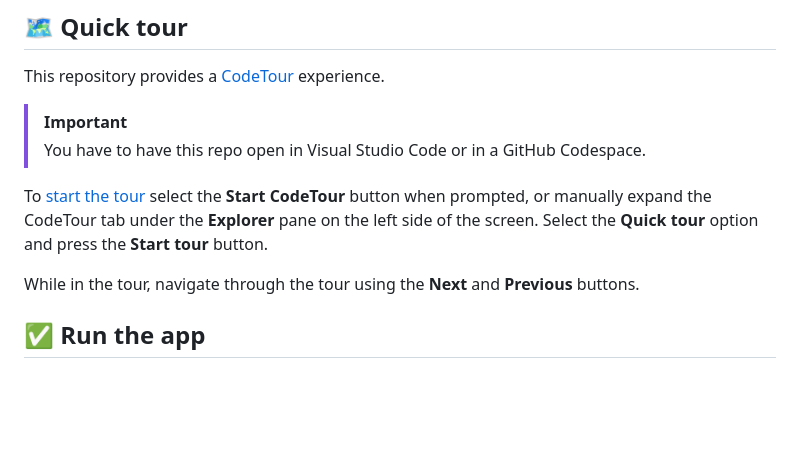
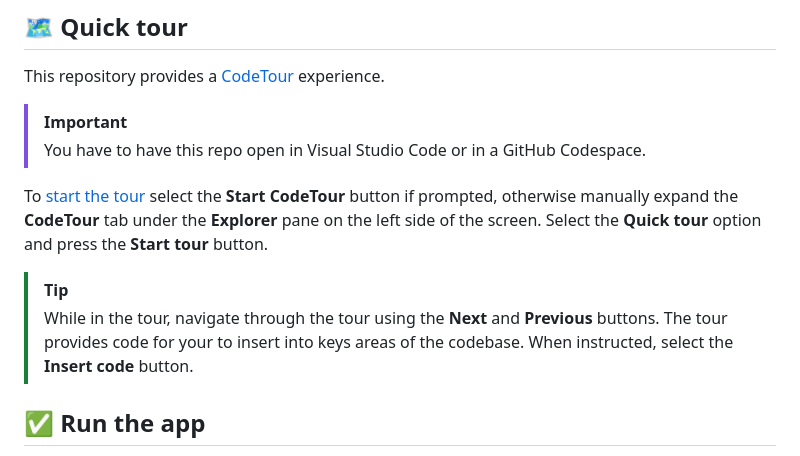
Before and after one commit to IEvangelist/fullstack-js, a Markdown page: README.md, the part around the change. GitHub-like rendering; blank space fills up the shorter version.

Commit message:
Better instructions

```diff
--- a/README.md
+++ b/README.md
@@ -11,9 +11,10 @@ This repository provides a [CodeTour](https://marketplace.visualstudio.com/items
 > [!IMPORTANT]
 > You have to have this repo open in Visual Studio Code or in a GitHub Codespace.
 
-To [start the tour](https://marketplace.visualstudio.com/items?itemName=vsls-contrib.codetour#starting-tours) select the **Start CodeTour** button when prompted, or manually expand the CodeTour tab under the **Explorer** pane on the left side of the screen. Select the **Quick tour** option and press the **Start tour** button.
+To [start the tour](https://marketplace.visualstudio.com/items?itemName=vsls-contrib.codetour#starting-tours) select the **Start CodeTour** button if prompted, otherwise manually expand the **CodeTour** tab under the **Explorer** pane on the left side of the screen. Select the **Quick tour** option and press the **Start tour** button.
 
-While in the tour, navigate through the tour using the **Next** and **Previous** buttons.
+> [!TIP]
+> While in the tour, navigate through the tour using the **Next** and **Previous** buttons. The tour provides code for your to insert into keys areas of the codebase. When instructed, select the **Insert code** button.
 
 ## ✅ Run the app
 
```
